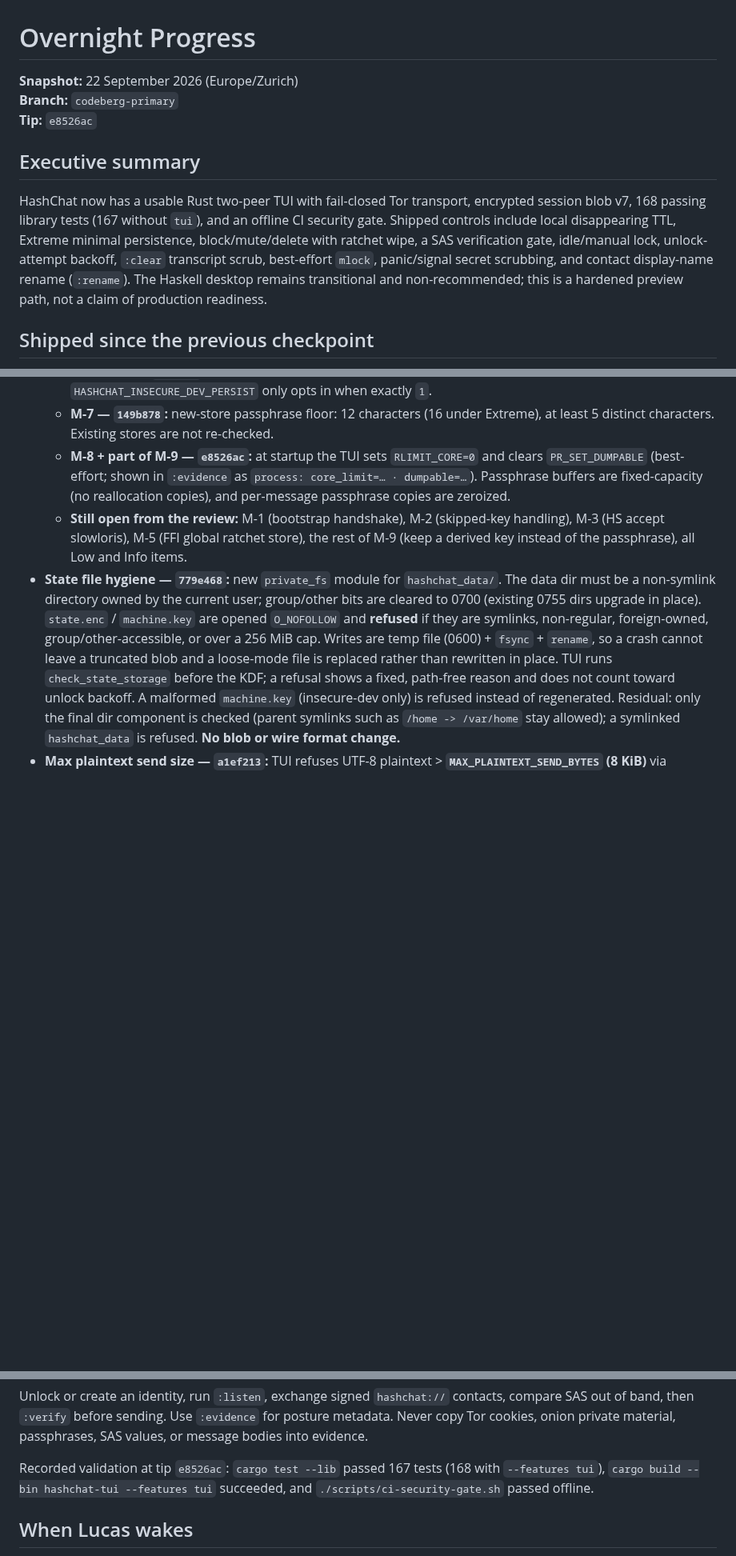
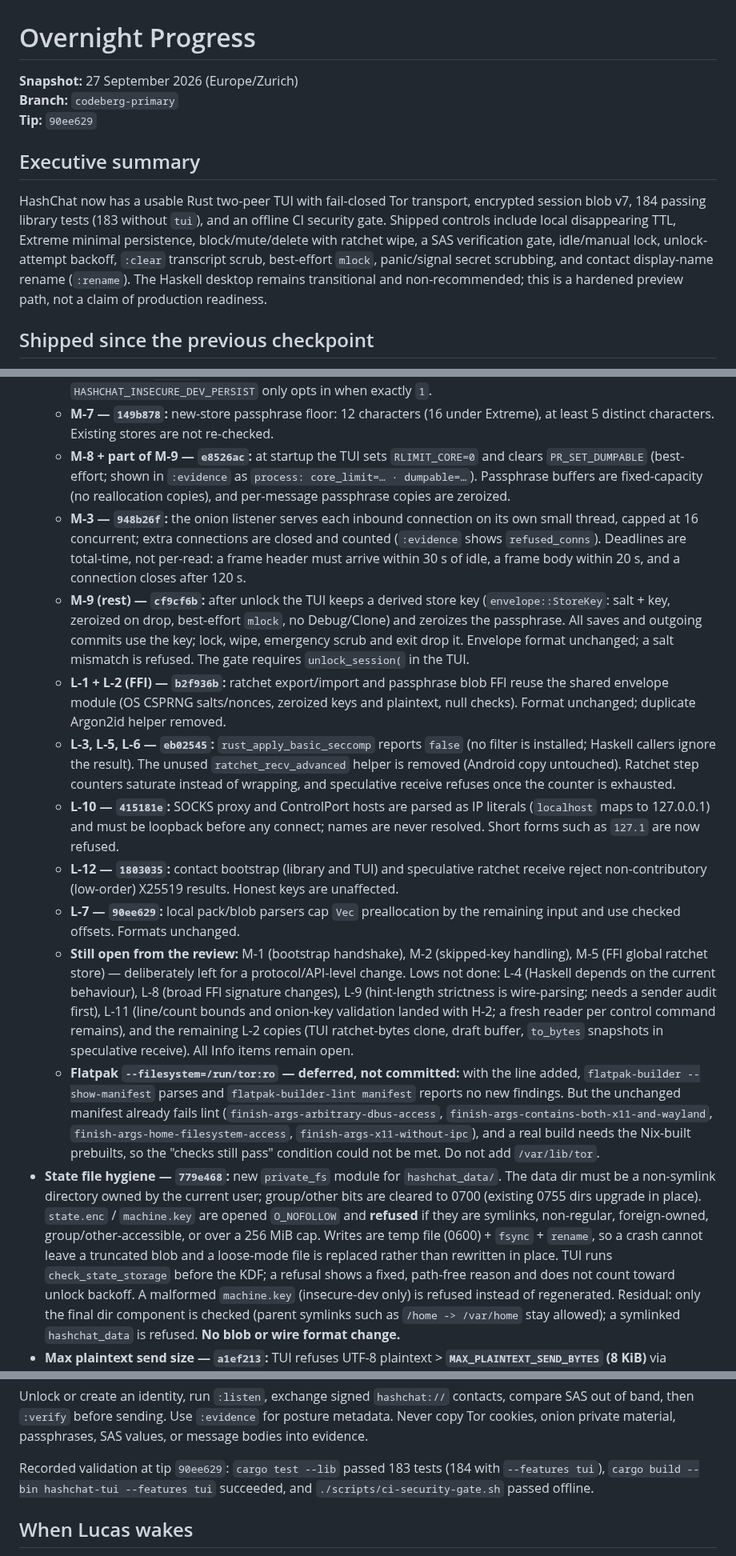
Before and after one commit to ichbinlucasv/HashChat, a Markdown page: docs/OVERNIGHT_PROGRESS.md, 3 parts joined by grey strips. Shown at 80% size. GitHub-like rendering; blank space fills up the shorter version.

Commit message:
docs(overnight): record M-3, M-9 and Low fixes; update tip and tests

```diff
--- a/docs/OVERNIGHT_PROGRESS.md
+++ b/docs/OVERNIGHT_PROGRESS.md
@@ -1,12 +1,12 @@
 # Overnight Progress
 
-**Snapshot:** 22 September 2026 (Europe/Zurich)
+**Snapshot:** 27 September 2026 (Europe/Zurich)
 **Branch:** `codeberg-primary`
-**Tip:** `e8526ac`
+**Tip:** `90ee629`
 
 ## Executive summary
 
-HashChat now has a usable Rust two-peer TUI with fail-closed Tor transport, encrypted session blob v7, 168 passing library tests (167 without `tui`), and an offline CI security gate. Shipped controls include local disappearing TTL, Extreme minimal persistence, block/mute/delete with ratchet wipe, a SAS verification gate, idle/manual lock, unlock-attempt backoff, `:clear` transcript scrub, best-effort `mlock`, panic/signal secret scrubbing, and contact display-name rename (`:rename`). The Haskell desktop remains transitional and non-recommended; this is a hardened preview path, not a claim of production readiness.
+HashChat now has a usable Rust two-peer TUI with fail-closed Tor transport, encrypted session blob v7, 184 passing library tests (183 without `tui`), and an offline CI security gate. Shipped controls include local disappearing TTL, Extreme minimal persistence, block/mute/delete with ratchet wipe, a SAS verification gate, idle/manual lock, unlock-attempt backoff, `:clear` transcript scrub, best-effort `mlock`, panic/signal secret scrubbing, and contact display-name rename (`:rename`). The Haskell desktop remains transitional and non-recommended; this is a hardened preview path, not a claim of production readiness.
 
 ## Shipped since the previous checkpoint
 
@@ -17,7 +17,15 @@ HashChat now has a usable Rust two-peer TUI with fail-closed Tor transport, encr
   - **M-4 + M-6 — `8b5e1cd`:** FFI encrypt/decrypt honour the caller's output capacity; `HASHCHAT_INSECURE_DEV_PERSIST` only opts in when exactly `1`.
   - **M-7 — `149b878`:** new-store passphrase floor: 12 characters (16 under Extreme), at least 5 distinct characters. Existing stores are not re-checked.
   - **M-8 + part of M-9 — `e8526ac`:** at startup the TUI sets `RLIMIT_CORE=0` and clears `PR_SET_DUMPABLE` (best-effort; shown in `:evidence` as `process: core_limit=… · dumpable=…`). Passphrase buffers are fixed-capacity (no reallocation copies), and per-message passphrase copies are zeroized.
-  - **Still open from the review:** M-1 (bootstrap handshake), M-2 (skipped-key handling), M-3 (HS accept slowloris), M-5 (FFI global ratchet store), the rest of M-9 (keep a derived key instead of the passphrase), all Low and Info items.
+  - **M-3 — `948b26f`:** the onion listener serves each inbound connection on its own small thread, capped at 16 concurrent; extra connections are closed and counted (`:evidence` shows `refused_conns`). Deadlines are total-time, not per-read: a frame header must arrive within 30 s of idle, a frame body within 20 s, and a connection closes after 120 s.
+  - **M-9 (rest) — `cf9cf6b`:** after unlock the TUI keeps a derived store key (`envelope::StoreKey`: salt + key, zeroized on drop, best-effort `mlock`, no Debug/Clone) and zeroizes the passphrase. All saves and outgoing commits use the key; lock, wipe, emergency scrub and exit drop it. Envelope format unchanged; a salt mismatch is refused. The gate requires `unlock_session(` in the TUI.
+  - **L-1 + L-2 (FFI) — `b2f936b`:** ratchet export/import and passphrase blob FFI reuse the shared envelope module (OS CSPRNG salts/nonces, zeroized keys and plaintext, null checks). Format unchanged; duplicate Argon2id helper removed.
+  - **L-3, L-5, L-6 — `eb02545`:** `rust_apply_basic_seccomp` reports `false` (no filter is installed; Haskell callers ignore the result). The unused `ratchet_recv_advanced` helper is removed (Android copy untouched). Ratchet step counters saturate instead of wrapping, and speculative receive refuses once the counter is exhausted.
+  - **L-10 — `415181e`:** SOCKS proxy and ControlPort hosts are parsed as IP literals (`localhost` maps to 127.0.0.1) and must be loopback before any connect; names are never resolved. Short forms such as `127.1` are now refused.
+  - **L-12 — `1803035`:** contact bootstrap (library and TUI) and speculative ratchet receive reject non-contributory (low-order) X25519 results. Honest keys are unaffected.
+  - **L-7 — `90ee629`:** local pack/blob parsers cap `Vec` preallocation by the remaining input and use checked offsets. Formats unchanged.
+  - **Still open from the review:** M-1 (bootstrap handshake), M-2 (skipped-key handling), M-5 (FFI global ratchet store) — deliberately left for a protocol/API-level change. Lows not done: L-4 (Haskell depends on the current behaviour), L-8 (broad FFI signature changes), L-9 (hint-length strictness is wire-parsing; needs a sender audit first), L-11 (line/count bounds and onion-key validation landed with H-2; a fresh reader per control command remains), and the remaining L-2 copies (TUI ratchet-bytes clone, draft buffer, `to_bytes` snapshots in speculative receive). All Info items remain open.
+  - **Flatpak `--filesystem=/run/tor:ro` — deferred, not committed:** with the line added, `flatpak-builder --show-manifest` parses and `flatpak-builder-lint manifest` reports no new findings. But the unchanged manifest already fails lint (`finish-args-arbitrary-dbus-access`, `finish-args-contains-both-x11-and-wayland`, `finish-args-home-filesystem-access`, `finish-args-x11-without-ipc`), and a real build needs the Nix-built prebuilts, so the "checks still pass" condition could not be met. Do not add `/var/lib/tor`.
 - **State file hygiene — `779e468`:** new `private_fs` module for `hashchat_data/`. The data dir must be a non-symlink directory owned by the current user; group/other bits are cleared to 0700 (existing 0755 dirs upgrade in place). `state.enc` / `machine.key` are opened `O_NOFOLLOW` and **refused** if they are symlinks, non-regular, foreign-owned, group/other-accessible, or over a 256 MiB cap. Writes are temp file (0600) + `fsync` + `rename`, so a crash cannot leave a truncated blob and a loose-mode file is replaced rather than rewritten in place. TUI runs `check_state_storage` before the KDF; a refusal shows a fixed, path-free reason and does not count toward unlock backoff. A malformed `machine.key` (insecure-dev only) is refused instead of regenerated. Residual: only the final dir component is checked (parent symlinks such as `/home -> /var/home` stay allowed); a symlinked `hashchat_data` is refused. **No blob or wire format change.**
 - **Max plaintext send size — `a1ef213`:** TUI refuses UTF-8 plaintext > **`MAX_PLAINTEXT_SEND_BYTES` (8 KiB)** via `check_plaintext_send_size` **before** ratchet encrypt; clear status, no body echo. Sized so AES-GCM + wire-v2 framing stays under `MAX_HS_INBOUND_FRAME` (16 KiB) (`MAX_FRAMED_SEND_BYTES` compile-time assert). Unit tests in `wire.rs`; `:help` one-liner. **Local UX / memory gate — not a wire-protocol version bump.**
 - **Contact SOCKS isolation polish — `4bdc085`:** TUI send/retry pass optional `SocksIsolationCreds` into `socks5_send`. Prefer `socks_isolation_for_contact(contact_id, &seed)` when unlocked; fall back to `socks_isolation_for_onion` for pending retries. Creds use redacted `Debug`; never logged. Default-on NetConfig `socks_isolation` with optional `:isolate on|off|status` (Extreme forces on / refuses off); older prefs blobs default on. `:evidence` prints `socks_isol=on|off` only. Fail-closed loopback + onion policy unchanged.
@@ -66,7 +74,7 @@ cargo build --release --locked --bin hashchat-tui --features tui
 
 Unlock or create an identity, run `:listen`, exchange signed `hashchat://` contacts, compare SAS out of band, then `:verify` before sending. Use `:evidence` for posture metadata. Never copy Tor cookies, onion private material, passphrases, SAS values, or message bodies into evidence.
 
-Recorded validation at tip `e8526ac`: `cargo test --lib` passed 167 tests (168 with `--features tui`), `cargo build --bin hashchat-tui --features tui` succeeded, and `./scripts/ci-security-gate.sh` passed offline.
+Recorded validation at tip `90ee629`: `cargo test --lib` passed 183 tests (184 with `--features tui`), `cargo build --bin hashchat-tui --features tui` succeeded, and `./scripts/ci-security-gate.sh` passed offline.
 
 ## When Lucas wakes
 
```
